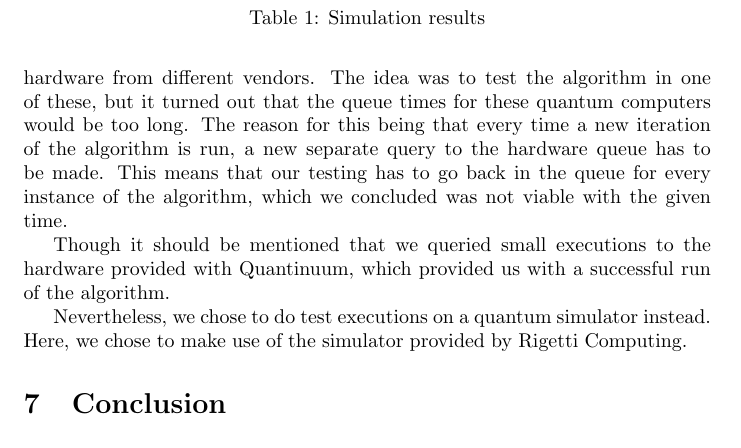
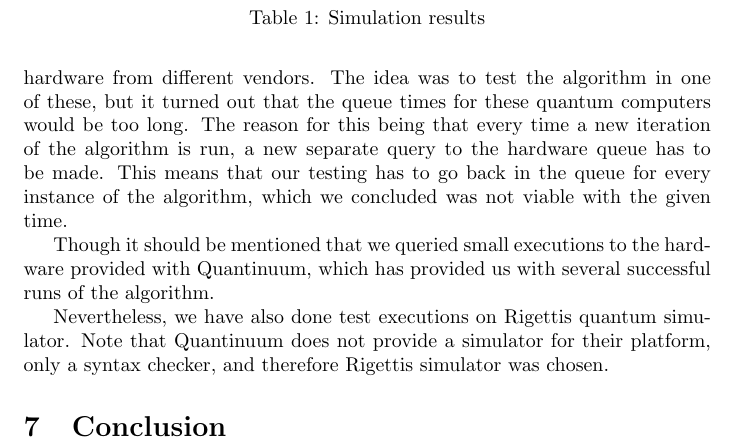
Before and after one commit to CasperStaahl/QIC-Mini-Project, a LaTeX document (report/main.tex, which reads report/hardware_execution.tex): part of page 11 of 12, cut so that both start at the same text. Compiled offline with pdfLaTeX.

Commit message:
Minor tweaks in Hardware Execution section

```diff
--- a/report/hardware_execution.tex
+++ b/report/hardware_execution.tex
@@ -5,8 +5,7 @@ The idea was to test the algorithm in one of these, but it turned out that the q
 The reason for this being that every time a new iteration of the algorithm is run, a new separate query to the hardware queue has to be made.
 This means that our testing has to go back in the queue for every instance of the algorithm, which we concluded was not viable with the given time.
 
-Though it should be mentioned that we queried small executions to the hardware provided with Quantinuum, which provided us with a successful run of the algorithm.
+Though it should be mentioned that we queried small executions to the hardware provided with Quantinuum, which has provided us with several successful runs of the algorithm.
 
-
-Nevertheless, we chose to do test executions on a quantum simulator instead.
-Here, we chose to make use of the simulator provided by Rigetti Computing.
+Nevertheless, we have also done test executions on Rigettis quantum simulator.
+Note that Quantinuum does not provide a simulator for their platform, only a syntax checker, and therefore Rigettis simulator was chosen.
```
